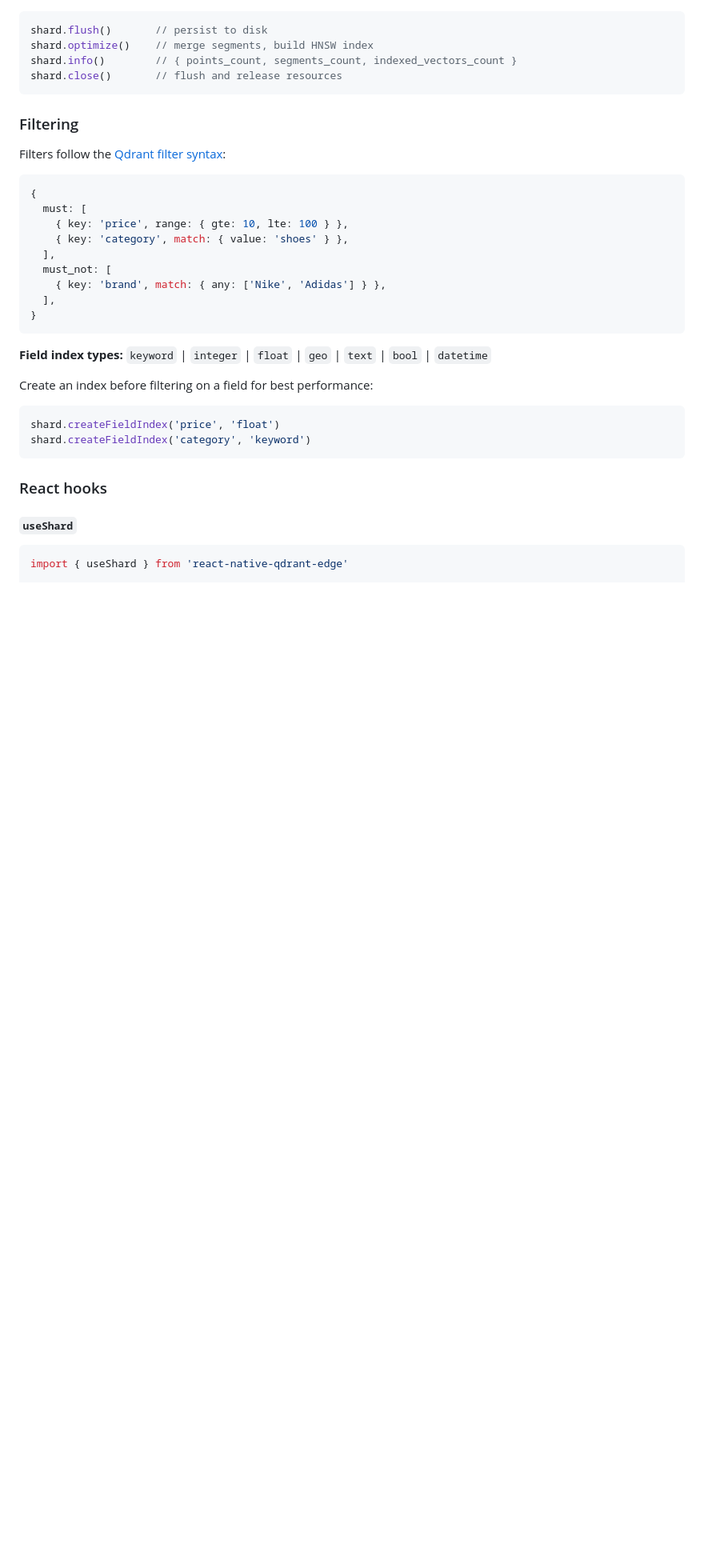
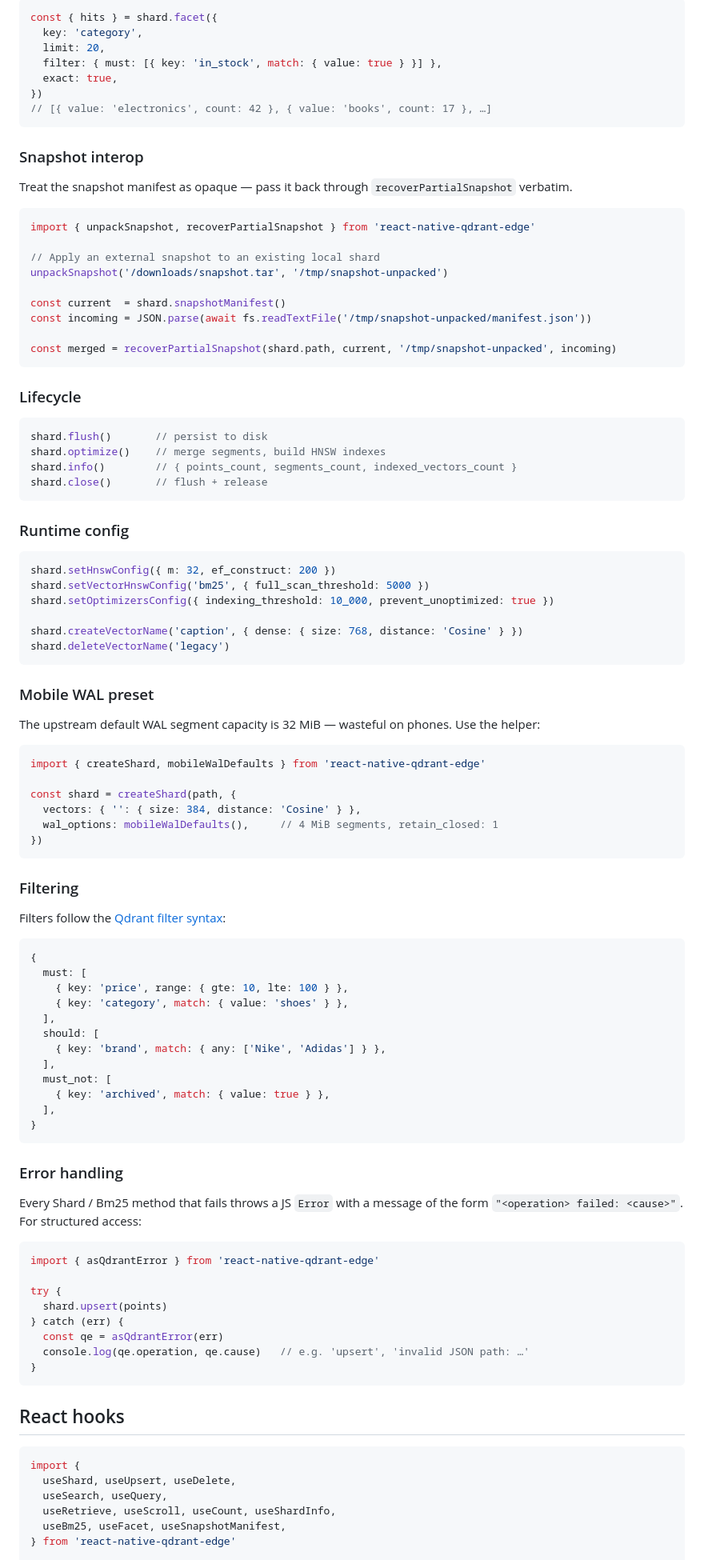
Before and after one commit to rust-dd/react-native-qdrant-edge, a Markdown page: README.md, the part around one of its changes. Shown at 80% size. GitHub-like rendering; blank space fills up the shorter version.

````diff
--- a/README.md
+++ b/README.md
@@ -169,9 +242,60 @@ const count = shard.count({
+```ts
+const { hits } = shard.facet({
+  key: 'category',
+  limit: 20,
+  filter: { must: [{ key: 'in_stock', match: { value: true } }] },
+  exact: true,
+})
+// [{ value: 'electronics', count: 42 }, { value: 'books', count: 17 }, …]
+```
+
+### Snapshot interop
+
+Treat the snapshot manifest as opaque — pass it back through `recoverPartialSnapshot` verbatim.
+
+```ts
+import { unpackSnapshot, recoverPartialSnapshot } from 'react-native-qdrant-edge'
+
+// Apply an external snapshot to an existing local shard
+unpackSnapshot('/downloads/snapshot.tar', '/tmp/snapshot-unpacked')
+
+const current  = shard.snapshotManifest()
+const incoming = JSON.parse(await fs.readTextFile('/tmp/snapshot-unpacked/manifest.json'))
+
+const merged = recoverPartialSnapshot(shard.path, current, '/tmp/snapshot-unpacked', incoming)
+```
+
+### Lifecycle
 
 ```ts
 shard.flush()       // persist to disk
-shard.optimize()    // merge segments, build HNSW index
+shard.optimize()    // merge segments, build HNSW indexes
 shard.info()        // { points_count, segments_count, indexed_vectors_count }
-shard.close()       // flush and release resources
+shard.close()       // flush + release
+```
+
+### Runtime config
+
+```ts
+shard.setHnswConfig({ m: 32, ef_construct: 200 })
+shard.setVectorHnswConfig('bm25', { full_scan_threshold: 5000 })
+shard.setOptimizersConfig({ indexing_threshold: 10_000, prevent_unoptimized: true })
+
+shard.createVectorName('caption', { dense: { size: 768, distance: 'Cosine' } })
+shard.deleteVectorName('legacy')
+```
+
+### Mobile WAL preset
+
+The upstream default WAL segment capacity is 32 MiB — wasteful on phones. Use the helper:
+
+```ts
+import { createShard, mobileWalDefaults } from 'react-native-qdrant-edge'
+
+const shard = createShard(path, {
+  vectors: { '': { size: 384, distance: 'Cosine' } },
+  wal_options: mobileWalDefaults(),     // 4 MiB segments, retain_closed: 1
+})
 ```
 
 ### Filtering
@@ -184,26 +308,38 @@ Filters follow the [Qdrant filter syntax](https://qdrant.tech/documentation/conc
     { key: 'price', range: { gte: 10, lte: 100 } },
     { key: 'category', match: { value: 'shoes' } },
   ],
+  should: [
+    { key: 'brand', match: { any: ['Nike', 'Adidas'] } },
+  ],
   must_not: [
-    { key: 'brand', match: { any: ['Nike', 'Adidas'] } },
+    { key: 'archived', match: { value: true } },
   ],
 }
 ```
 
-**Field index types:** `keyword` | `integer` | `float` | `geo` | `text` | `bool` | `datetime`
+### Error handling
 
-Create an index before filtering on a field for best performance:
+Every Shard / Bm25 method that fails throws a JS `Error` with a message of the form `"<operation> failed: <cause>"`. For structured access:
 
 ```ts
-shard.createFieldIndex('price', 'float')
-shard.createFieldIndex('category', 'keyword')
+import { asQdrantError } from 'react-native-qdrant-edge'
+
+try {
+  shard.upsert(points)
+} catch (err) {
+  const qe = asQdrantError(err)
+  console.log(qe.operation, qe.cause)   // e.g. 'upsert', 'invalid JSON path: …'
+}
 ```
 
-### React hooks
-
-#### `useShard`
+## React hooks
 
 ```ts
-import { useShard } from 'react-native-qdrant-edge'
+import {
+  useShard, useUpsert, useDelete,
+  useSearch, useQuery,
+  useRetrieve, useScroll, useCount, useShardInfo,
+  useBm25, useFacet, useSnapshotManifest,
+} from 'react-native-qdrant-edge'
 
 function NotesScreen() {
````
Also changed, not shown: other parts of README.md (+185 -278 lines).
